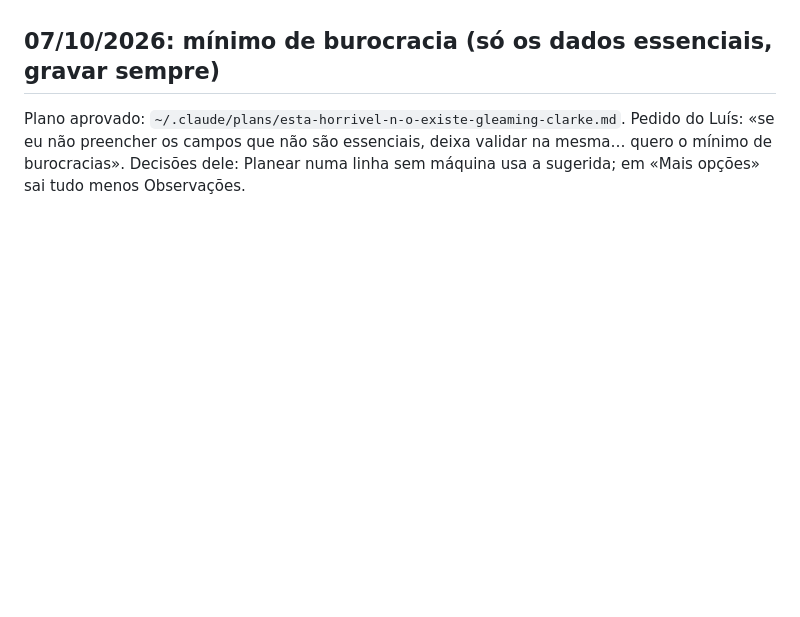
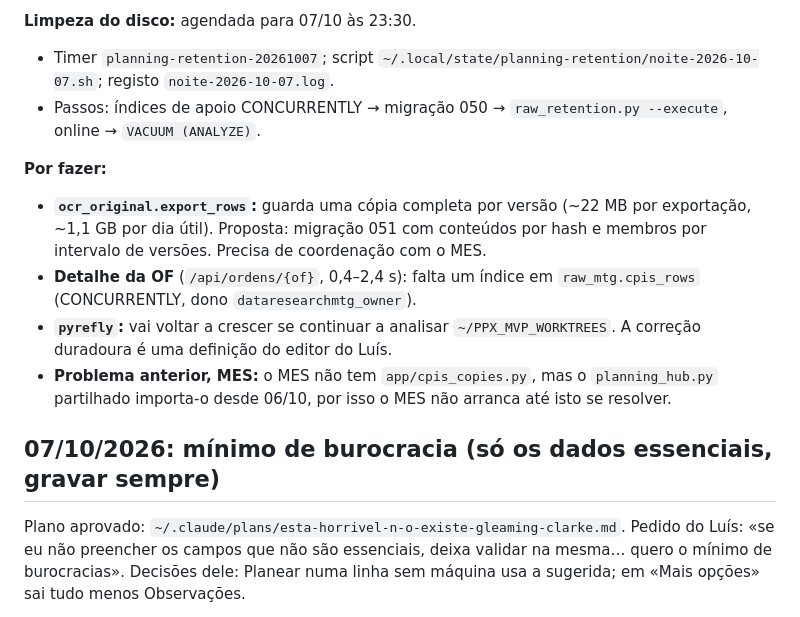
Before and after one commit to nikuframedia-svg/planeamento, a Markdown page: docs/plano-carteira-perfis-2026-10-02/EXECUCAO.md, the part around one of its changes. GitHub-like rendering; blank space fills up the shorter version.

Commit message:
Registo da noite de 07/10: velocidade ativa às 21:00 e limpeza do disco agendada
Co-Authored-By: Claude Opus 5.5 (1M context) <noreply@anthropic.com>

```diff
--- a/docs/plano-carteira-perfis-2026-10-02/EXECUCAO.md
+++ b/docs/plano-carteira-perfis-2026-10-02/EXECUCAO.md
@@ -4,3 +54,12 @@ Plano: [PLANO.md](PLANO.md). Estado: **ativo em produção desde 02/10/2026 ~19:
+**Limpeza do disco:** agendada para 07/10 às 23:30.
+- Timer `planning-retention-20261007`; script `~/.local/state/planning-retention/noite-2026-10-07.sh`; registo `noite-2026-10-07.log`.
+- Passos: índices de apoio CONCURRENTLY → migração 050 → `raw_retention.py --execute`, online → `VACUUM (ANALYZE)`.
+
+**Por fazer:**
+- **`ocr_original.export_rows`:** guarda uma cópia completa por versão (~22 MB por exportação, ~1,1 GB por dia útil). Proposta: migração 051 com conteúdos por hash e membros por intervalo de versões. Precisa de coordenação com o MES.
+- **Detalhe da OF** (`/api/ordens/{of}`, 0,4–2,4 s): falta um índice em `raw_mtg.cpis_rows` (CONCURRENTLY, dono `dataresearchmtg_owner`).
+- **`pyrefly`:** vai voltar a crescer se continuar a analisar `~/PPX_MVP_WORKTREES`. A correção duradoura é uma definição do editor do Luís.
+- **Problema anterior, MES:** o MES não tem `app/cpis_copies.py`, mas o `planning_hub.py` partilhado importa-o desde 06/10, por isso o MES não arranca até isto se resolver.
 
 ## 07/10/2026: mínimo de burocracia (só os dados essenciais, gravar sempre)
 
```
Also changed, not shown: other parts of docs/plano-carteira-perfis-2026-10-02/EXECUCAO.md (+50 -0 lines).
